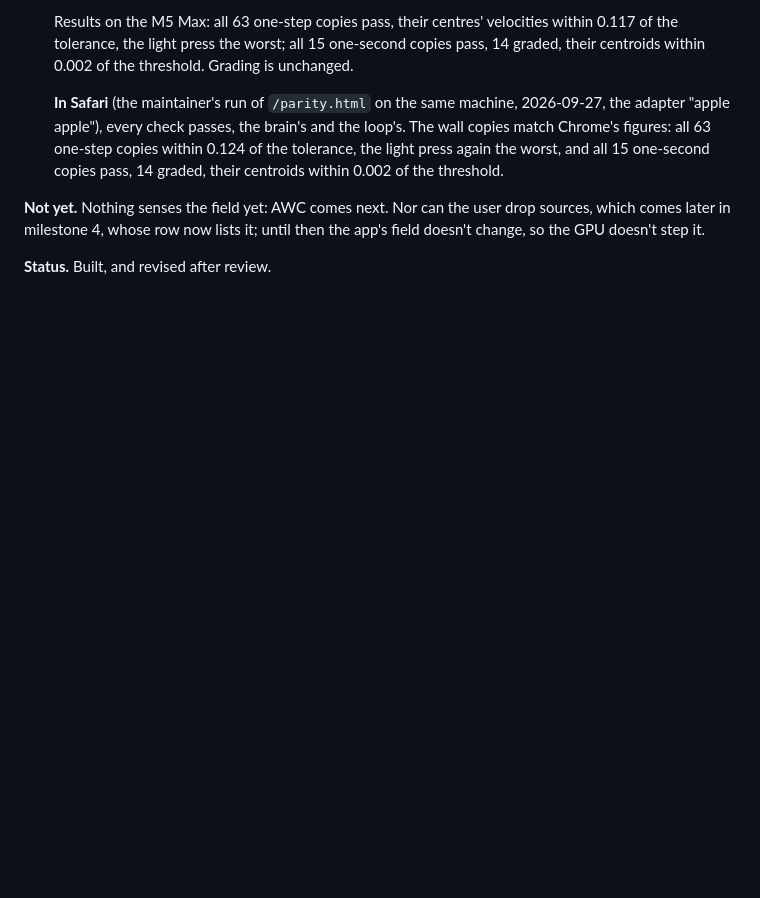
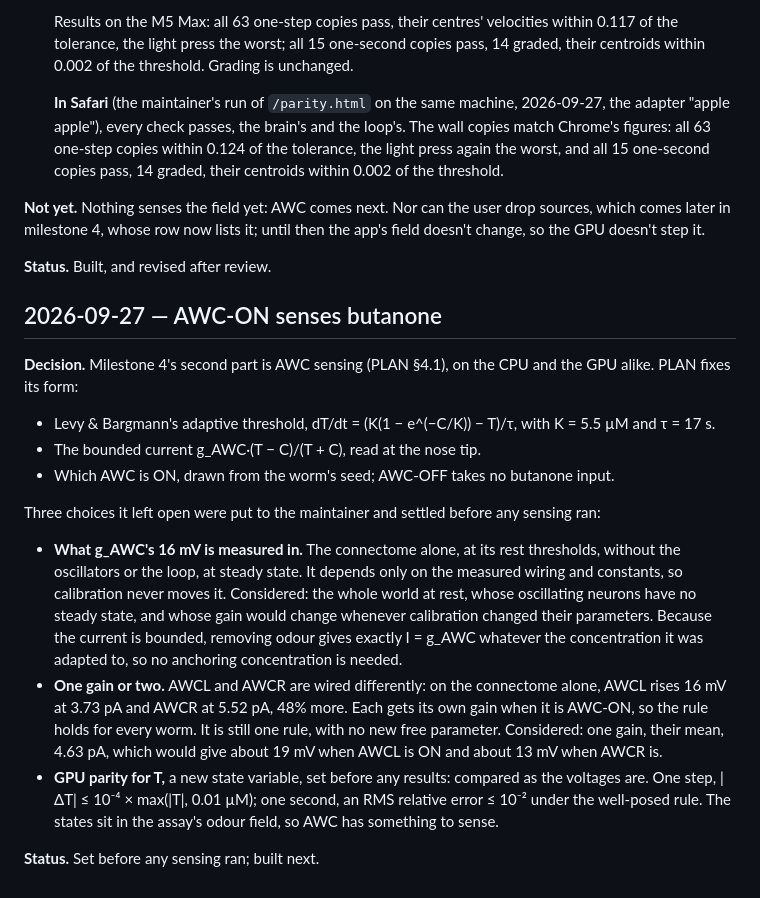
Before and after one commit to chrisjz/wormlight, a Markdown page: DECISIONS.md, the part around the change. GitHub-like rendering; blank space fills up the shorter version.

```diff
--- a/DECISIONS.md
+++ b/DECISIONS.md
@@ -868,3 +868,19 @@ It only makes the clause stricter, and changes no verdict: checkpoint 1's wavele
 **Not yet.** Nothing senses the field yet: AWC comes next. Nor can the user drop sources, which comes later in milestone 4, whose row now lists it; until then the app's field doesn't change, so the GPU doesn't step it.
 
 **Status.** Built, and revised after review.
+
+## 2026-09-27 — AWC-ON senses butanone
+
+**Decision.** Milestone 4's second part is AWC sensing (PLAN §4.1), on the CPU and the GPU alike. PLAN fixes its form:
+
+- Levy & Bargmann's adaptive threshold, dT/dt = (K(1 − e^(−C/K)) − T)/τ, with K = 5.5 µM and τ = 17 s.
+- The bounded current g_AWC·(T − C)/(T + C), read at the nose tip.
+- Which AWC is ON, drawn from the worm's seed; AWC-OFF takes no butanone input.
+
+Three choices it left open were put to the maintainer and settled before any sensing ran:
+
+- **What g_AWC's 16 mV is measured in.** The connectome alone, at its rest thresholds, without the oscillators or the loop, at steady state. It depends only on the measured wiring and constants, so calibration never moves it. Considered: the whole world at rest, whose oscillating neurons have no steady state, and whose gain would change whenever calibration changed their parameters. Because the current is bounded, removing odour gives exactly I = g_AWC whatever the concentration it was adapted to, so no anchoring concentration is needed.
+- **One gain or two.** AWCL and AWCR are wired differently: on the connectome alone, AWCL rises 16 mV at 3.73 pA and AWCR at 5.52 pA, 48% more. Each gets its own gain when it is AWC-ON, so the rule holds for every worm. It is still one rule, with no new free parameter. Considered: one gain, their mean, 4.63 pA, which would give about 19 mV when AWCL is ON and about 13 mV when AWCR is.
+- **GPU parity for T,** a new state variable, set before any results: compared as the voltages are. One step, |ΔT| ≤ 10⁻⁴ × max(|T|, 0.01 µM); one second, an RMS relative error ≤ 10⁻² under the well-posed rule. The states sit in the assay's odour field, so AWC has something to sense.
+
+**Status.** Set before any sensing ran; built next.
```
Also changed, not shown: PLAN.md (+11 -11 lines).
